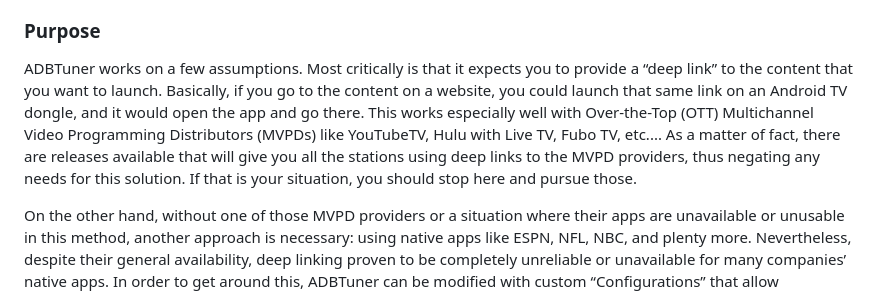
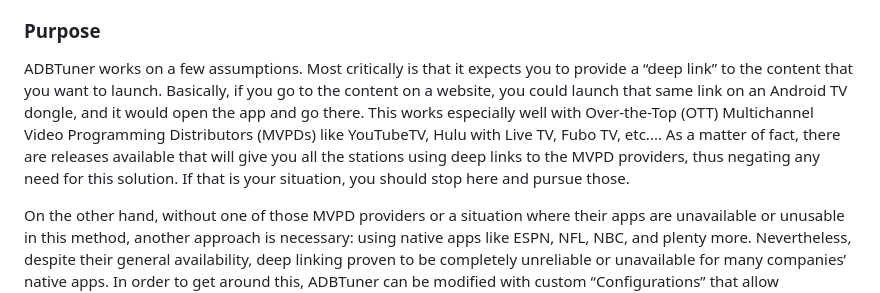
Before and after one commit to babsonnexus/hdmi-encoder-native-apps, a Markdown page: README.md, the part around the change. Drawn GitHub-style.

Commit message:
Update README with ADBTuner purpose and assumptions
Clarified the assumptions and purpose of ADBTuner regarding deep links and MVPDs.

```diff
--- a/README.md
+++ b/README.md
@@ -22,7 +22,7 @@ There are several projects around this, including **[“Android HDMI for Channel
 
 ### Purpose
 
-ADBTuner works on a few assumptions. Most critically is that it expects you to provide a “deep link” to the content that you want to launch. Basically, if you go to the content on a website, you could launch that same link on an Android TV dongle, and it would open the app and go there. This works especially well with Over-the-Top (OTT) Multichannel Video Programming Distributors (MVPDs) like YouTubeTV, Hulu with Live TV, Fubo TV, etc.... As a matter of fact, there are releases available that will give you all the stations using deep links to the MVPD providers, thus negating any needs for this solution. If that is your situation, you should stop here and pursue those.
+ADBTuner works on a few assumptions. Most critically is that it expects you to provide a “deep link” to the content that you want to launch. Basically, if you go to the content on a website, you could launch that same link on an Android TV dongle, and it would open the app and go there. This works especially well with Over-the-Top (OTT) Multichannel Video Programming Distributors (MVPDs) like YouTubeTV, Hulu with Live TV, Fubo TV, etc.... As a matter of fact, there are releases available that will give you all the stations using deep links to the MVPD providers, thus negating any need for this solution. If that is your situation, you should stop here and pursue those.
 
 On the other hand, without one of those MVPD providers or a situation where their apps are unavailable or unusable in this method, another approach is necessary: using native apps like ESPN, NFL, NBC, and plenty more. Nevertheless, despite their general availability, deep linking proven to be completely unreliable or unavailable for many companies’ native apps. In order to get around this, ADBTuner can be modified with custom “Configurations” that allow automated methods of navigating around an app with human-like button pressing. More so, this project was created so that with a few basic steps, you could get the following stations (as of 2026-04-11) without having to do any additional programming:
 
```
